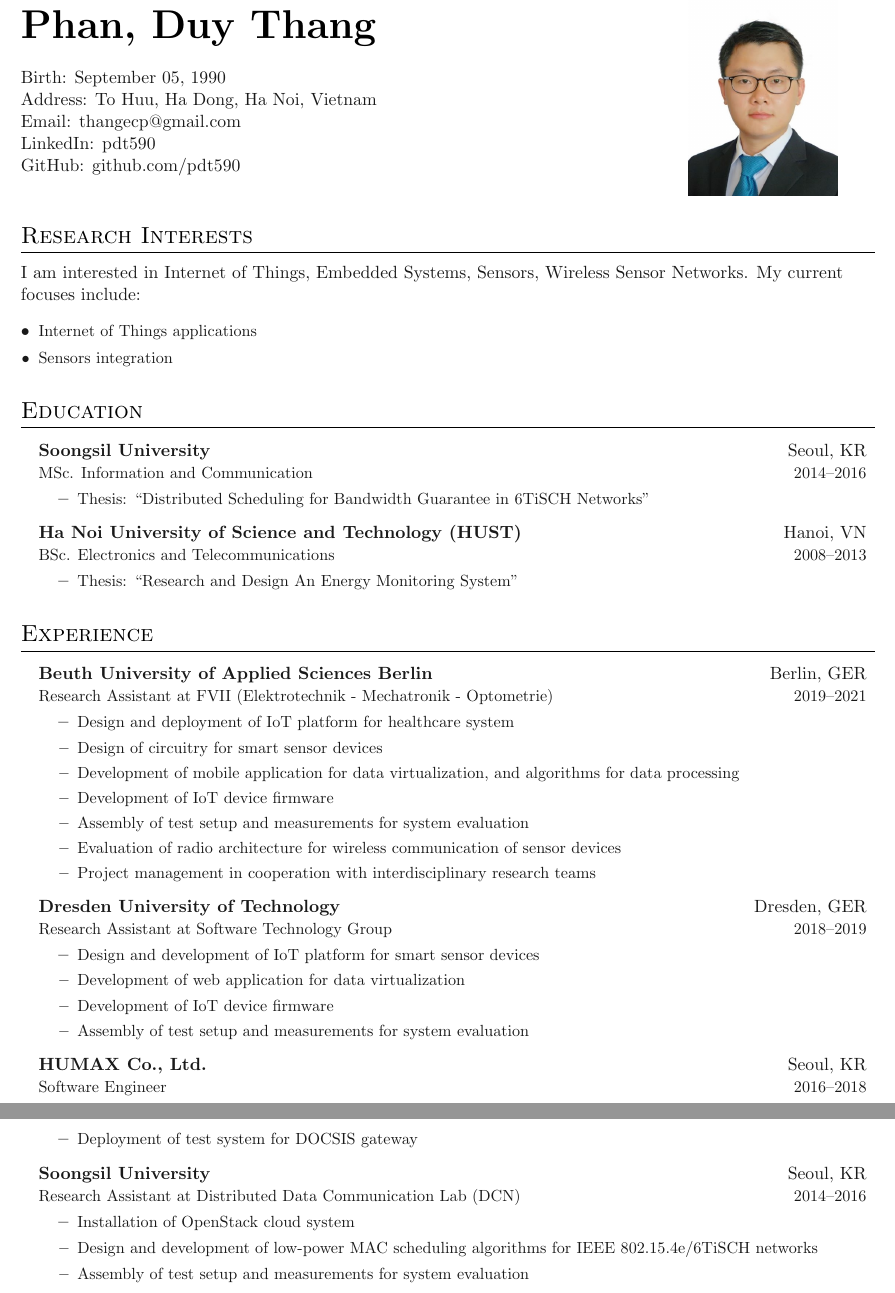
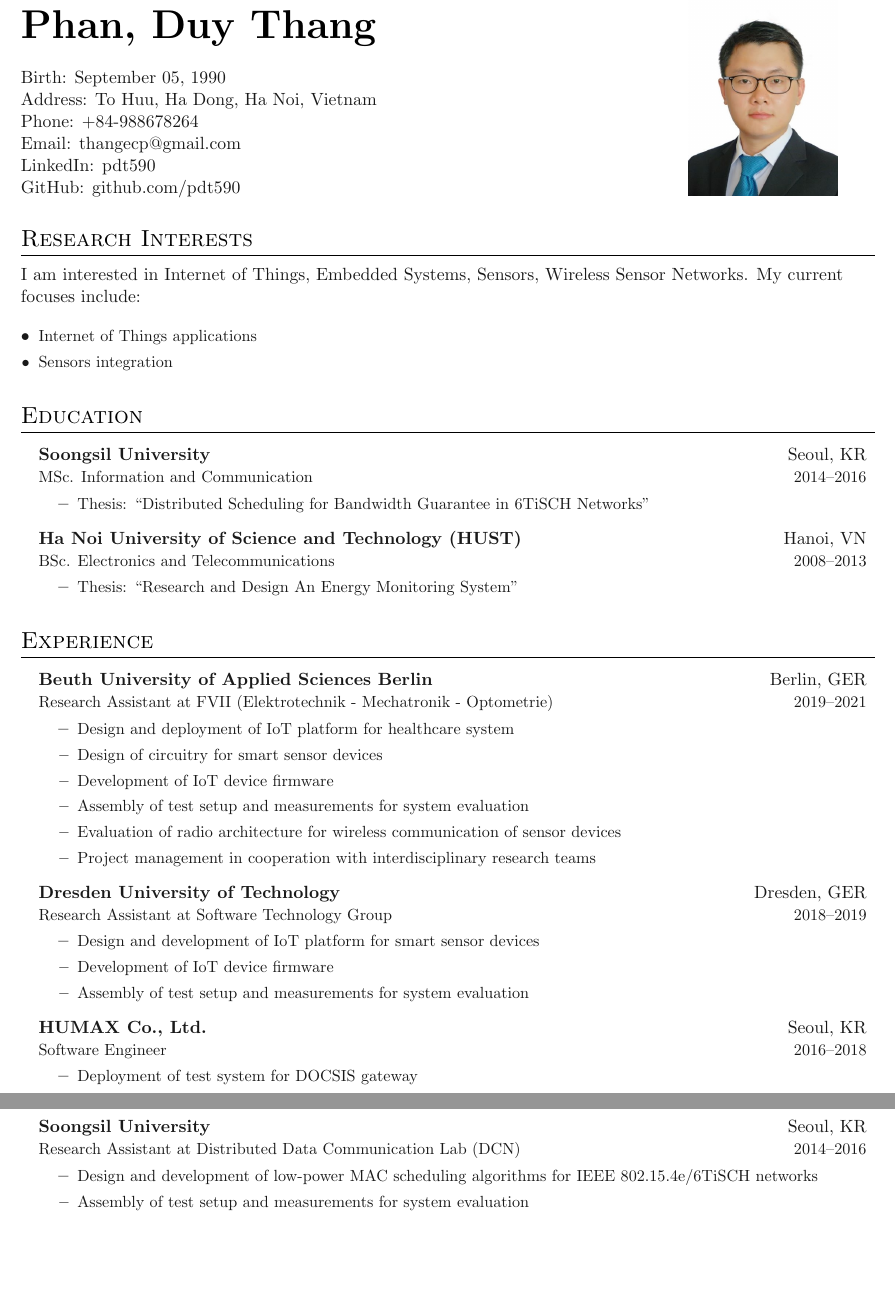
Before and after one commit to pdt590/my-cv, a LaTeX document (main.tex, which reads sections/experience.tex): two parts of pages 1 and 2 of 4, joined at a grey line, cut so that both start at the same text, the shorter picture padded with empty space. Compiled offline with pdfLaTeX.

Commit message:
Update info

```diff
--- a/main.tex
+++ b/main.tex
@@ -29,6 +29,7 @@
   % Website: \website{dcetin.me} \\
   Birth: September 05, 1990 \\
   Address: To Huu, Ha Dong, Ha Noi, Vietnam \\
+  Phone: +84-988678264 \\
   Email: \email{thangecp@gmail.com} \\
   LinkedIn: \linkedin{pdt590} \\
   GitHub: \github{pdt590}
--- a/sections/experience.tex
+++ b/sections/experience.tex
@@ -9,7 +9,7 @@
   \innerlist{
     \entry{Design and deployment of IoT platform for healthcare system}
     \entry{Design of circuitry for smart sensor devices}
-    \entry{Development of mobile application for data virtualization, and algorithms for data processing}
+    %\entry{Development of mobile application for data virtualization, and algorithms for data processing}
     \entry{Development of IoT device firmware}
     \entry{Assembly of test setup and measurements for system evaluation}
     \entry{Evaluation of radio architecture for wireless communication of sensor devices}
@@ -21,7 +21,7 @@
   {Research Assistant at Software Technology Group}{2018\textendash 2019}
   \innerlist{
     \entry{Design and development of IoT platform for smart sensor devices}
-    \entry{Development of web application for data virtualization}
+    %\entry{Development of web application for data virtualization}
     \entry{Development of IoT device firmware}
     \entry{Assembly of test setup and measurements for system evaluation}
   }
@@ -37,7 +37,7 @@
   {\textbf{Soongsil University}}{Seoul, KR}
   {Research Assistant at Distributed Data Communication Lab (DCN)}{2014\textendash 2016}
   \innerlist{
-    \entry{Installation of OpenStack cloud system}
+    %\entry{Installation of OpenStack cloud system}
     \entry{Design and development of low-power MAC scheduling algorithms for IEEE 802.15.4e/6TiSCH networks}
     \entry{Assembly of test setup and measurements for system evaluation}
   }
```
Also changed, not shown: main.pdf.
